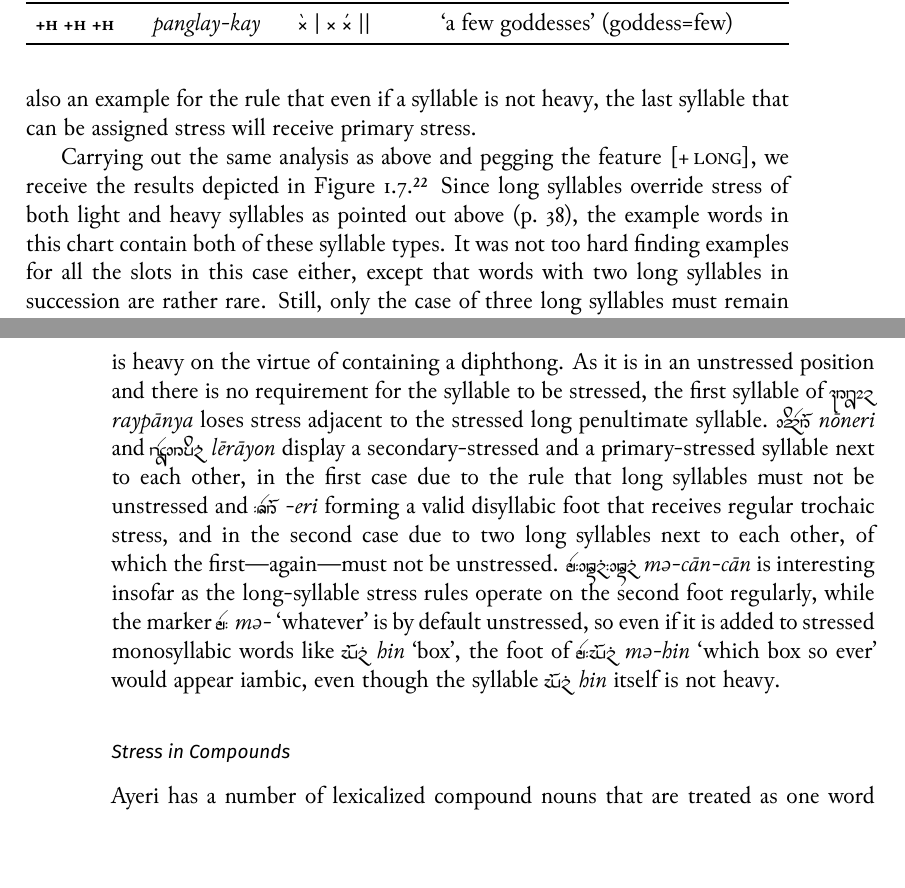
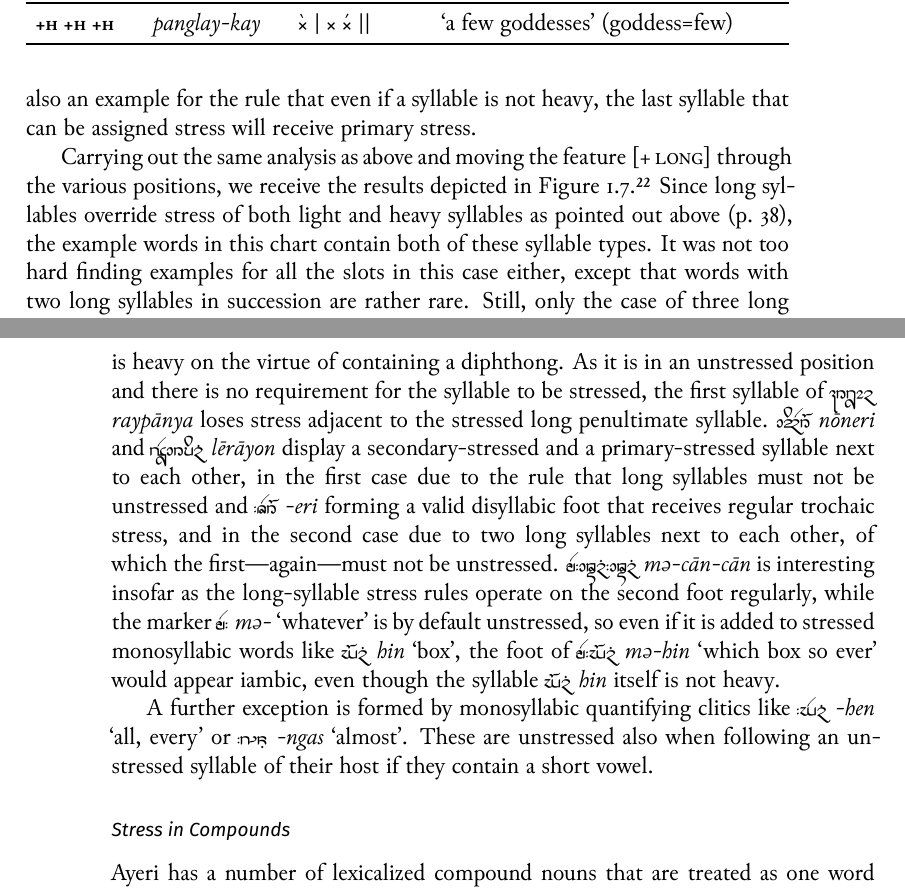
Before and after one commit to carbeck/ayerigrammar, a LaTeX thesis (grammar.tex, which reads chapters/phonology.tex): two parts of pages 47 and 48 of 59, joined at a grey line, cut so that both start at the same text. The pictures show the PDF file grammar.pdf that the author committed with the source.

Commit message:
Yet more corrections

```diff
--- a/chapters/phonology.tex
+++ b/chapters/phonology.tex
@@ -3279,22 +3279,22 @@ that even if a syllable is not heavy, the last syllable that can be assigned
 stress will receive primary stress.
 
 \index{syllable!superheavy|(}
-Carrying out the same analysis as above and pegging the feature
-\textsc{[+\,long]}, we receive the results depicted in \autoref{fig:3syllong}.%
-\footnote{For more precision, modifications will be made to the symbols given in
-\autoref{fn:scansion}: let a double acute \orth{˝} denote superheavy syllables
-with primary stress, and a double grave \orth{\hspace{.5em}̏} denote superheavy syllables with
-secondary stress.} Since long syllables override stress of both light and heavy syllables as
-pointed out above (p.~\pageref{2sylsumm}), the example words in this chart
-contain both of these syllable types. It was not too hard finding examples for
-all the slots in this case either, except that words with two long syllables
-in succession are rather rare. Still, only the case of three long syllables must
-remain unattested.\footnote{It would be possible to construct a word with three
-long syllables if the habitative suffix \rayr{/As}{-asa} did not delete the
-vowel at the end of the verb stem if there is one.
-\xayr{maasaaj}{māsāy}{I traveled} (\Pst{}-travel=\Fsg{}.\Top{}) would then
-become *\xayr{maaːssaaj}{*māsāsāy}{I used to travel}
-(\Pst{}-travel-\Hab{}=\Fsg{}.\Top{}) instead of the actual form
+Carrying out the same analysis as above and moving the feature
+\textsc{[+\,long]} through the various positions, we receive the results
+depicted in \autoref{fig:3syllong}.\footnote{For more precision, modifications
+will be made to the symbols given in \autoref{fn:scansion}: let a double acute
+\orth{˝} denote superheavy syllables with primary stress, and a double grave
+\orth{\hspace{.5em}̏} denote superheavy syllables with secondary stress.} Since
+long syllables override stress of both light and heavy syllables as pointed out
+above (p.~\pageref{2sylsumm}), the example words in this chart contain both of
+these syllable types. It was not too hard finding examples for all the slots in
+this case either, except that words with two long syllables in succession are
+rather rare. Still, only the case of three long syllables must remain
+unattested.\footnote{It would be possible to construct a word with three long
+syllables if the habitative suffix \rayr{/As}{-asa} did not delete the vowel at
+the end of the verb stem if there is one. \xayr{maasaaj}{māsāy}{I traveled}
+(\Pst{}-travel=\Fsg{}.\Top{}) would then become *\xayr{maaːssaaj}{*māsāsāy}{I
+used to travel} (\Pst{}-travel-\Hab{}=\Fsg{}.\Top{}) instead of the actual form
 \rayr{maassaaj}{māsasāy}; the verb stem is \xayr{As/}{asa-}{travel}.}
 
 \begin{figure}[ht]
@@ -3372,6 +3372,12 @@ stressed monosyllabic words\index{syllable!monosyllabic words} like
 would appear iambic, even though the syllable \rayr{hinF}{hin} itself is not
 heavy.
 
+\index{quantifiers}
+A further exception is formed by monosyllabic quantifying clitics like
+\xayr{/henF}{-hen}{all, every} or \xayr{/NsF}{-ngas}{almost}. These are
+unstressed also when following an unstressed syllable of their host if they
+contain a short vowel.
+
 \index{syllable!superheavy|)}
 \index{syllable!heavy|)}
 \index{stress|)}
```
Also changed, not shown: grammar.pdf, chapters/phonology.tex (6 more changed lines).
